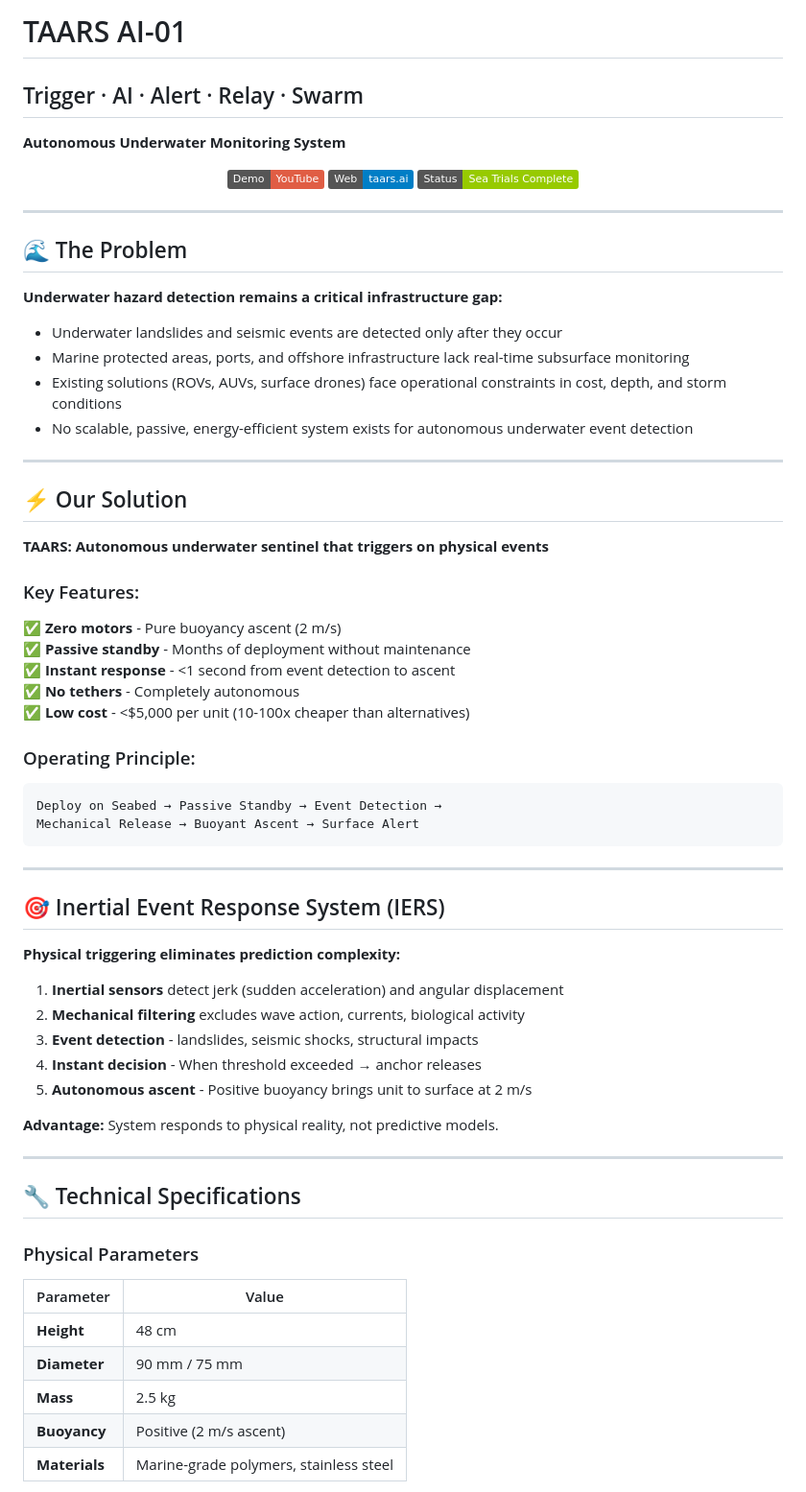
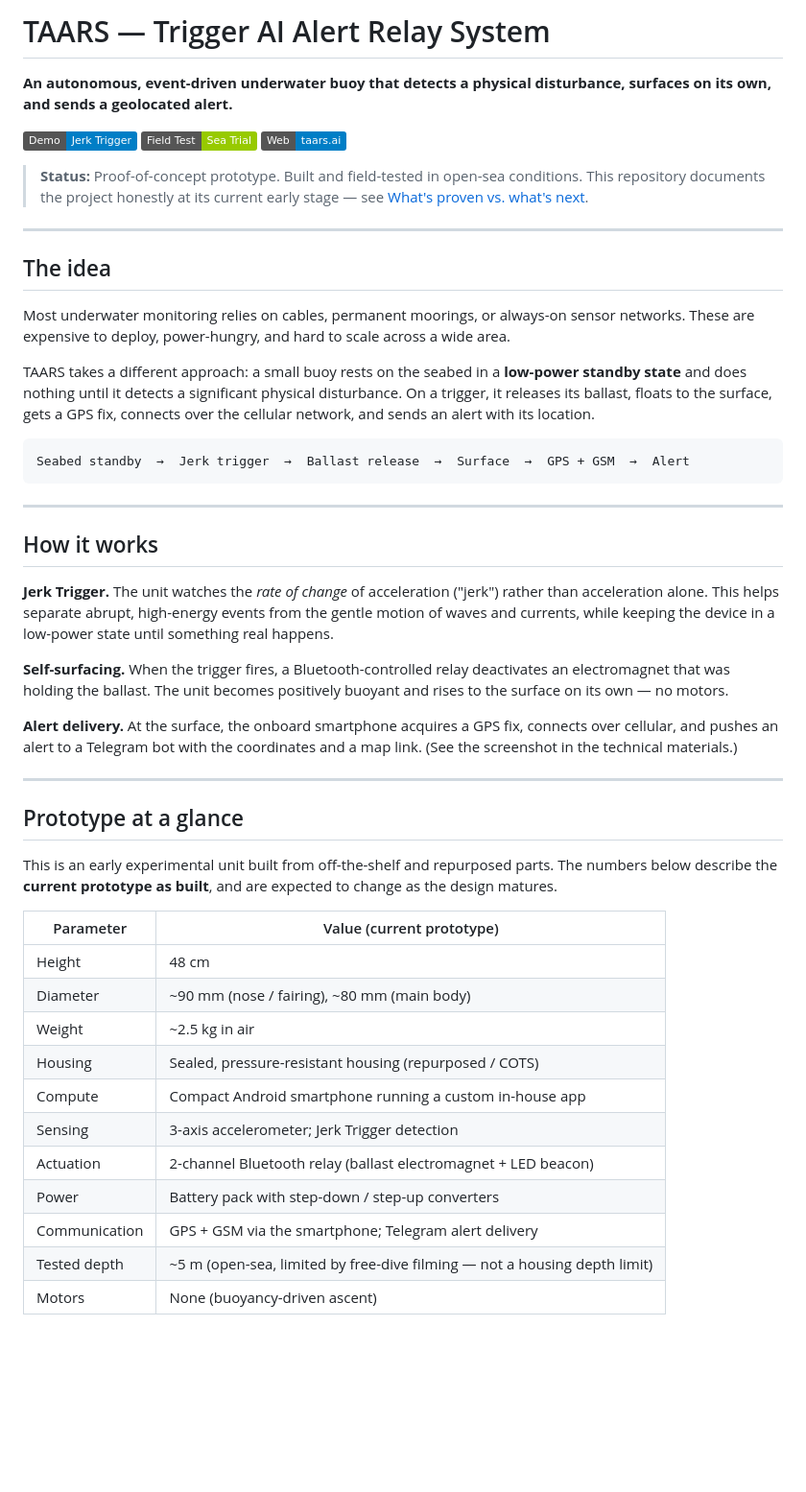
Before and after one commit to alexs749266/taars.ai, a Markdown page: README.md, the part around one of its changes. Shown at 96% size. Rendered like a GitHub page; badges without logos; blank space fills up the shorter version.

Commit message:
Rewrite README: honest proof-of-concept framing

````diff
--- a/README.md
+++ b/README.md
@@ -1,70 +1,52 @@
-# TAARS AI-01
-## Trigger · AI · Alert · Relay · Swarm
+# TAARS — Trigger AI Alert Relay System
 
-**Autonomous Underwater Monitoring System**
+**An autonomous, event-driven underwater buoy that detects a physical disturbance, surfaces on its own, and sends a geolocated alert.**
 
-<p align="center">
-  <a href="https://youtu.be/AlvjGmI3BEE"><img src="https://img.shields.io/badge/Demo-YouTube-red.svg" alt="Video Demo"/></a>
-  <a href="https://taars.ai"><img src="https://img.shields.io/badge/Web-taars.ai-blue.svg" alt="Website"/></a>
-  <a href="#"><img src="https://img.shields.io/badge/Status-Sea%20Trials%20Complete-green.svg" alt="Field Tested"/></a>
-</p>
+[![Pool Demo](https://img.shields.io/badge/Demo-Jerk%20Trigger-blue.svg)](https://youtu.be/QN2yup6PBXI)
+[![Sea Trial](https://img.shields.io/badge/Field%20Test-Sea%20Trial-green.svg)](https://youtu.be/AlvjGmI3BEE)
+[![Website](https://img.shields.io/badge/Web-taars.ai-blue.svg)](https://taars.ai)
+
+> **Status:** Proof-of-concept prototype. Built and field-tested in open-sea conditions. This repository documents the project honestly at its current early stage — see [What's proven vs. what's next](#whats-proven-vs-whats-next).
 
 ---
 
-## 🌊 The Problem
+## The idea
 
-**Underwater hazard detection remains a critical infrastructure gap:**
+Most underwater monitoring relies on cables, permanent moorings, or always-on sensor networks. These are expensive to deploy, power-hungry, and hard to scale across a wide area.
 
-- Underwater landslides and seismic events are detected only after they occur
-- Marine protected areas, ports, and offshore infrastructure lack real-time subsurface monitoring
-- Existing solutions (ROVs, AUVs, surface drones) face operational constraints in cost, depth, and storm conditions
-- No scalable, passive, energy-efficient system exists for autonomous underwater event detection
+TAARS takes a different approach: a small buoy rests on the seabed in a **low-power standby state** and does nothing until it detects a significant physical disturbance. On a trigger, it releases its ballast, floats to the surface, gets a GPS fix, connects over the cellular network, and sends an alert with its location.
 
----
-
-## ⚡ Our Solution
-
-**TAARS: Autonomous underwater sentinel that triggers on physical events**
-
-### Key Features:
-
-✅ **Zero motors** - Pure buoyancy ascent (2 m/s)
-✅ **Passive standby** - Months of deployment without maintenance
-✅ **Instant response** - <1 second from event detection to ascent
-✅ **No tethers** - Completely autonomous
-✅ **Low cost** - <$5,000 per unit (10-100x cheaper than alternatives)
-
-### Operating Principle:
 ```
-Deploy on Seabed → Passive Standby → Event Detection →
-Mechanical Release → Buoyant Ascent → Surface Alert
+Seabed standby  →  Jerk trigger  →  Ballast release  →  Surface  →  GPS + GSM  →  Alert
 ```
 
 ---
 
-## 🎯 Inertial Event Response System (IERS)
+## How it works
 
-**Physical triggering eliminates prediction complexity:**
+**Jerk Trigger.** The unit watches the *rate of change* of acceleration ("jerk") rather than acceleration alone. This helps separate abrupt, high-energy events from the gentle motion of waves and currents, while keeping the device in a low-power state until something real happens.
 
-1. **Inertial sensors** detect jerk (sudden acceleration) and angular displacement
-2. **Mechanical filtering** excludes wave action, currents, biological activity
-3. **Event detection** - landslides, seismic shocks, structural impacts
-4. **Instant decision** - When threshold exceeded → anchor releases
-5. **Autonomous ascent** - Positive buoyancy brings unit to surface at 2 m/s
+**Self-surfacing.** When the trigger fires, a Bluetooth-controlled relay deactivates an electromagnet that was holding the ballast. The unit becomes positively buoyant and rises to the surface on its own — no motors.
 
-**Advantage:** System responds to physical reality, not predictive models.
+**Alert delivery.** At the surface, the onboard smartphone acquires a GPS fix, connects over cellular, and pushes an alert to a Telegram bot with the coordinates and a map link. (See the screenshot in the technical materials.)
 
 ---
 
-## 🔧 Technical Specifications
+## Prototype at a glance
 
-### Physical Parameters
+This is an early experimental unit built from off-the-shelf and repurposed parts. The numbers below describe the **current prototype as built**, and are expected to change as the design matures.
 
-| Parameter | Value |
-|-----------|-------|
-| **Height** | 48 cm |
-| **Diameter** | 90 mm / 75 mm |
-| **Mass** | 2.5 kg |
-| **Buoyancy** | Positive (2 m/s ascent) |
-| **Materials** | Marine-grade polymers, stainless steel |
+| Parameter | Value (current prototype) |
+|---|---|
+| Height | 48 cm |
+| Diameter | ~90 mm (nose / fairing), ~80 mm (main body) |
+| Weight | ~2.5 kg in air |
+| Housing | Sealed, pressure-resistant housing (repurposed / COTS) |
+| Compute | Compact Android smartphone running a custom in-house app |
+| Sensing | 3-axis accelerometer; Jerk Trigger detection |
+| Actuation | 2-channel Bluetooth relay (ballast electromagnet + LED beacon) |
+| Power | Battery pack with step-down / step-up converters |
+| Communication | GPS + GSM via the smartphone; Telegram alert delivery |
+| Tested depth | ~5 m (open-sea, limited by free-dive filming — not a housing depth limit) |
+| Motors | None (buoyancy-driven ascent) |
 
````
Also changed, not shown: other parts of README.md (+42 -207 lines).
